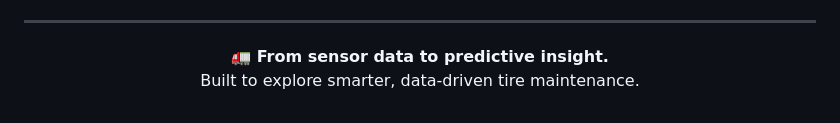
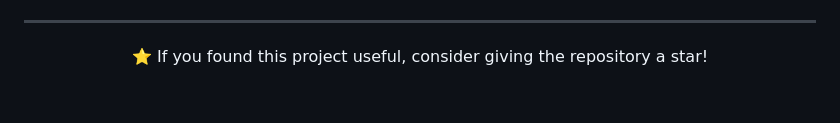
Before and after one commit to Samruddhi-Shinde-2024/TKPH-Monitoring-System, a Markdown page: README.md, the part around one of its changes. Rendered like a GitHub page.

Commit message:
Update Author section in README

```diff
--- a/README.md
+++ b/README.md
@@ -654,6 +657,5 @@ Full Stack Developer • AI/ML Enthusiast
 ---
 
 <p align="center">
-  <b>🚛 From sensor data to predictive insight.</b><br>
-  Built to explore smarter, data-driven tire maintenance.
+  ⭐ If you found this project useful, consider giving the repository a star!
 </p>
```
Also changed, not shown: other parts of README.md (+6 -3 lines).
